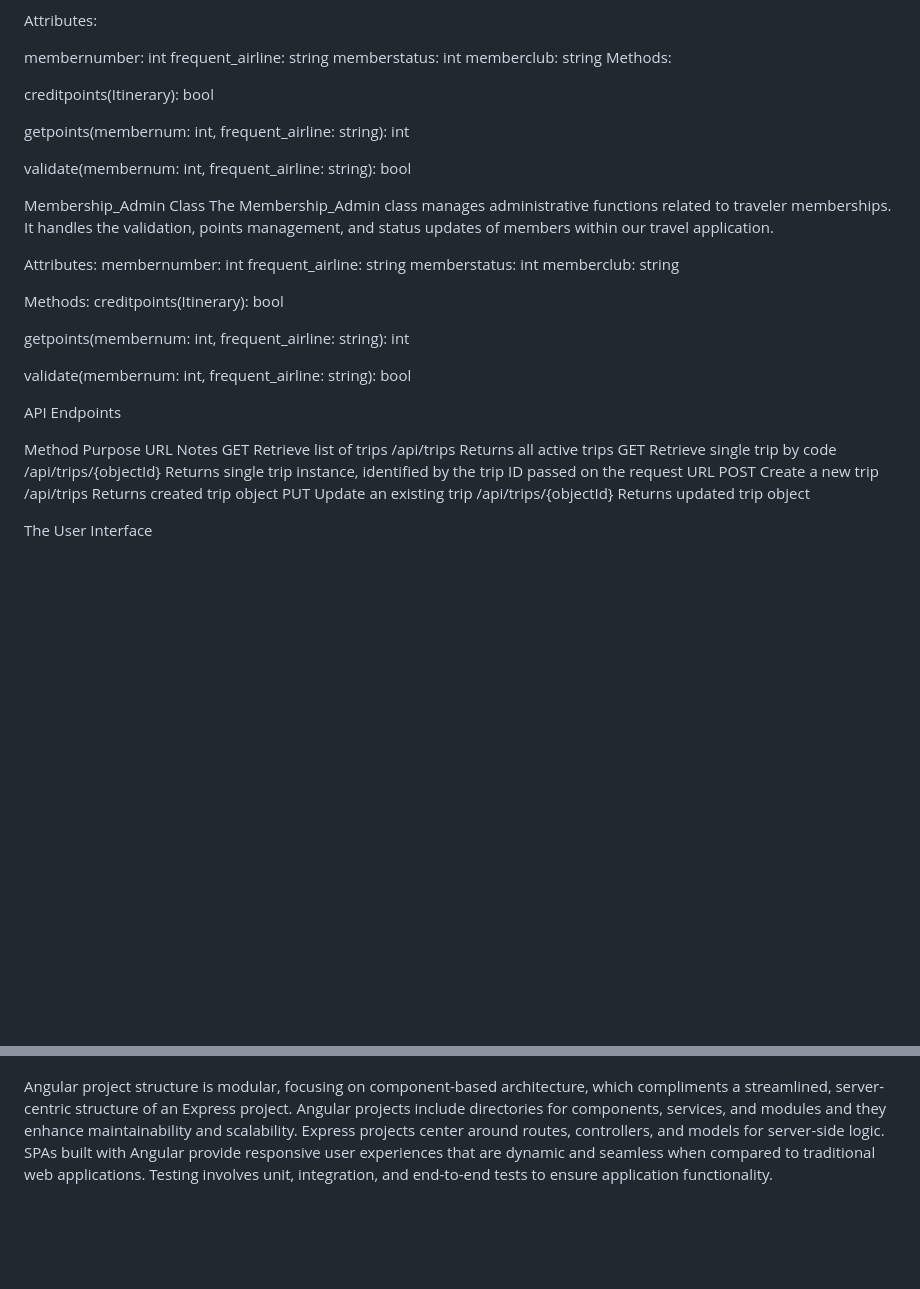
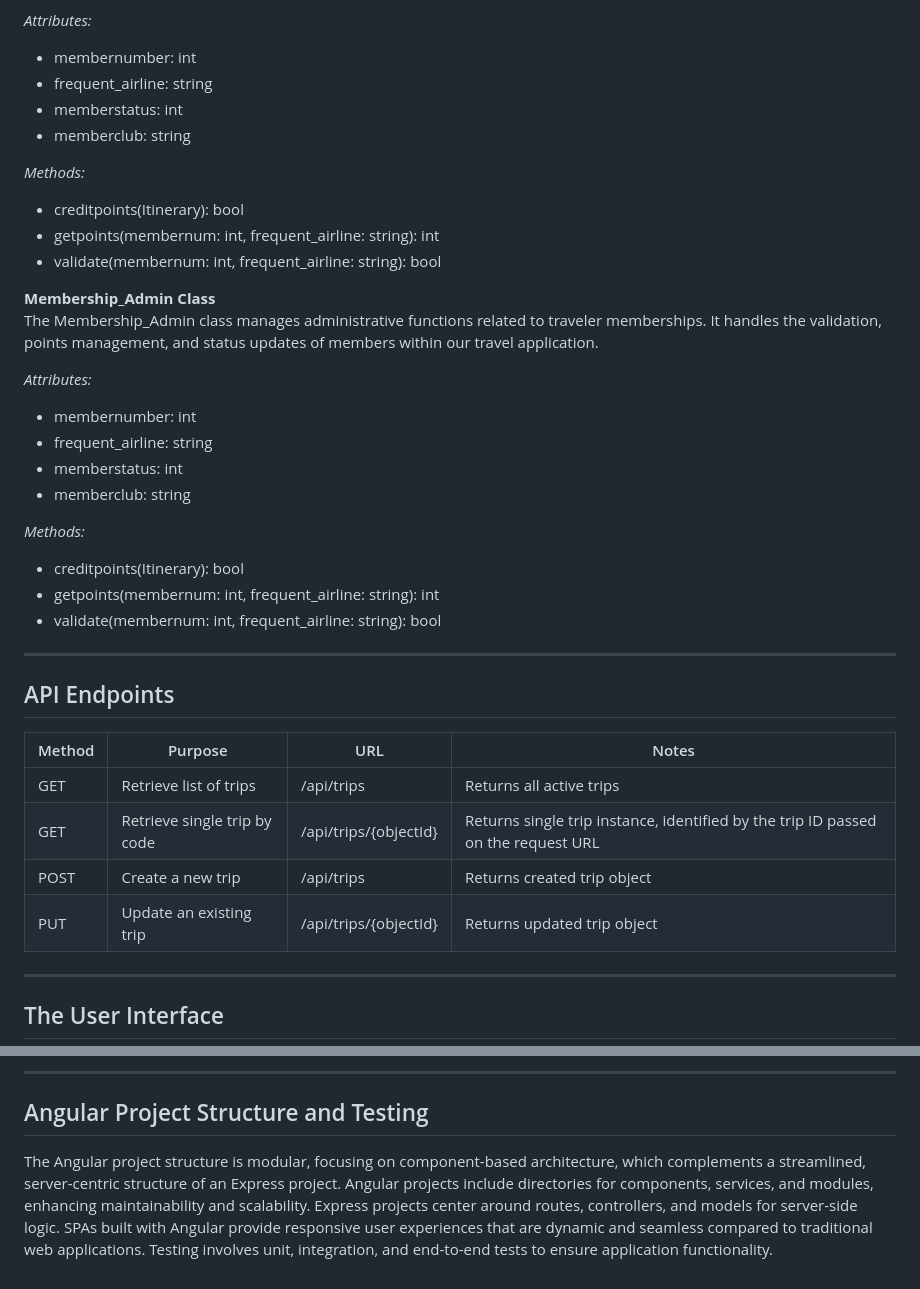
Before and after one commit to FillmoreSNHUWork/CS465_MEAN_Stack_Project, a Markdown page: README.md, 2 parts joined by grey strips. Rendered like a GitHub page; blank space fills up the shorter version.

```diff
--- a/README.md
+++ b/README.md
@@ -127,45 +128,41 @@ TravellerInfo
 This class represents information about a traveler, including their membership number, frequent airline, and membership status. It includes methods to get and validate points based on the traveler's membership information.
 
-Attributes:
+*Attributes:*
+- membernumber: int
+- frequent_airline: string
+- memberstatus: int
+- memberclub: string
 
-membernumber: int
-frequent_airline: string
-memberstatus: int
-memberclub: string
-Methods:
+*Methods:*
+- creditpoints(Itinerary): bool
+- getpoints(membernum: int, frequent_airline: string): int
+- validate(membernum: int, frequent_airline: string): bool
 
-creditpoints(Itinerary): bool
-
-getpoints(membernum: int, frequent_airline: string): int
-
-validate(membernum: int, frequent_airline: string): bool
-
-
-Membership_Admin Class
+**Membership_Admin Class**
 The Membership_Admin class manages administrative functions related to traveler memberships. It handles the validation, points management, and status updates of members within our travel application.
 
-Attributes:
-membernumber: int
-frequent_airline: string
-memberstatus: int
-memberclub: string
+*Attributes:*
+- membernumber: int
+- frequent_airline: string
+- memberstatus: int
+- memberclub: string
 
-Methods:
-creditpoints(Itinerary): bool
+*Methods:*
+- creditpoints(Itinerary): bool
+- getpoints(membernum: int, frequent_airline: string): int
+- validate(membernum: int, frequent_airline: string): bool
 
-getpoints(membernum: int, frequent_airline: string): int
+---
 
-validate(membernum: int, frequent_airline: string): bool
+## API Endpoints
+| Method | Purpose                    | URL                     | Notes                                                                  |
+|--------|----------------------------|-------------------------|------------------------------------------------------------------------|
+| GET    | Retrieve list of trips     | /api/trips              | Returns all active trips                                               |
+| GET    | Retrieve single trip by code| /api/trips/{objectId}   | Returns single trip instance, identified by the trip ID passed on the request URL |
+| POST   | Create a new trip          | /api/trips              | Returns created trip object                                            |
+| PUT    | Update an existing trip    | /api/trips/{objectId}   | Returns updated trip object                                            |
 
-API Endpoints
+---
 
-Method	Purpose	URL	Notes
-GET	Retrieve list of trips	/api/trips	Returns all active trips
-GET	Retrieve single trip by code	/api/trips/{objectId}	Returns single trip instance, identified by the trip ID passed on the request URL
-POST	Create a new trip	/api/trips	Returns created trip object
-PUT	Update an existing trip	/api/trips/{objectId}	Returns updated trip object
-
-
-The User Interface
-
+## The User Interface
 Screen shot of a unique trip added by me:
@@ -177,4 +176,5 @@ Screen shot of the updated screen:
 
+---
 
-
-Angular project structure is modular, focusing on component-based architecture, which compliments a streamlined, server-centric structure of an Express project. Angular projects include directories for components, services, and modules and they enhance maintainability and scalability. Express projects center around routes, controllers, and models for server-side logic. SPAs built with Angular provide responsive user experiences that are dynamic and seamless when compared to traditional web applications. Testing involves unit, integration, and end-to-end tests to ensure application functionality.
+## Angular Project Structure and Testing
+The Angular project structure is modular, focusing on component-based architecture, which complements a streamlined, server-centric structure of an Express project. Angular projects include directories for components, services, and modules, enhancing maintainability and scalability. Express projects center around routes, controllers, and models for server-side logic. SPAs built with Angular provide responsive user experiences that are dynamic and seamless compared to traditional web applications. Testing involves unit, integration, and end-to-end tests to ensure application functionality.
```
Also changed, not shown: other parts of README.md (+85 -82 lines).
